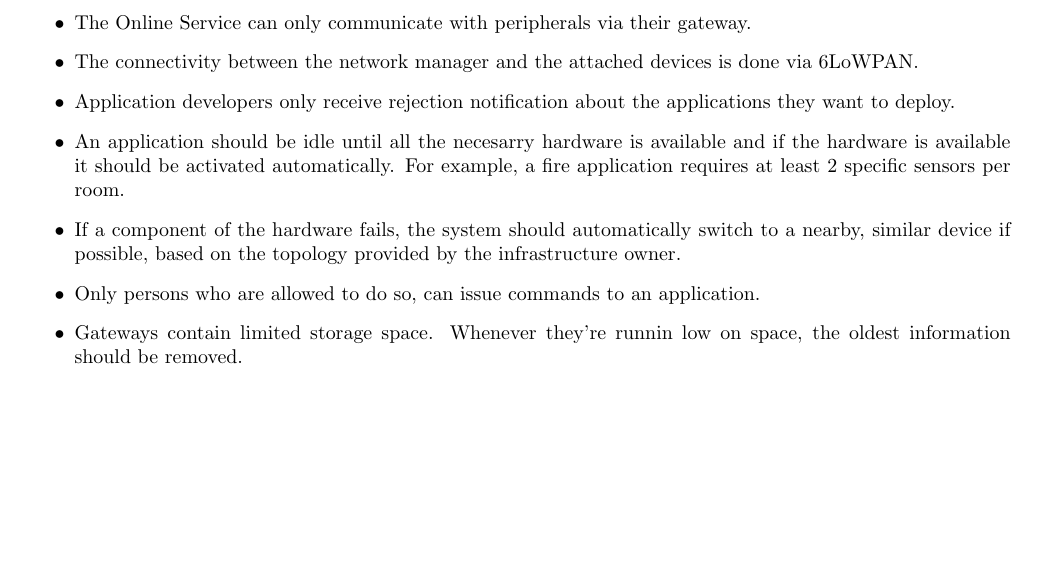
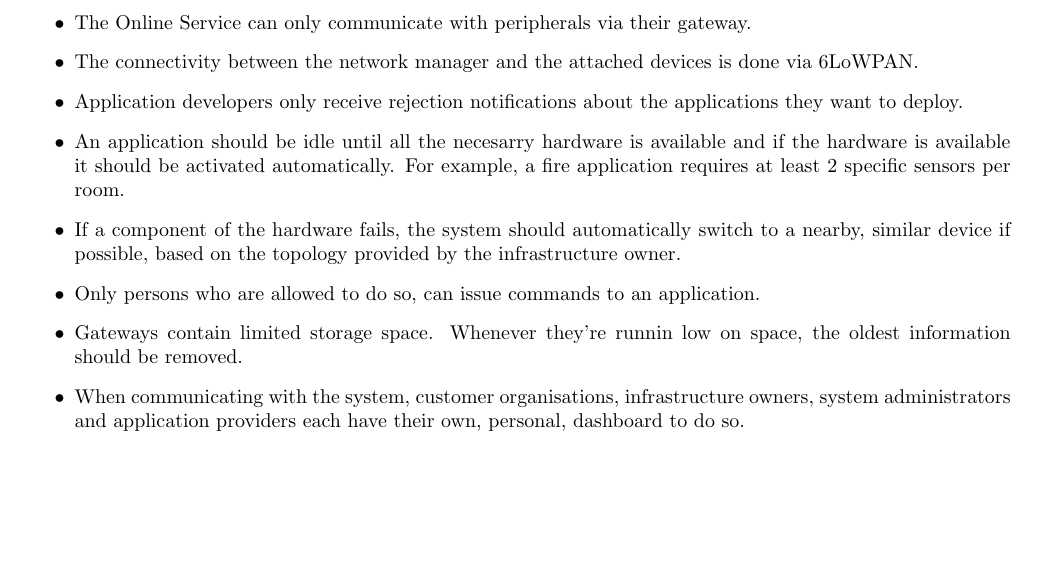
Before and after one commit to haveneersrobin/swarch, a LaTeX document (Verslagen/1e verslag/template.tex): part of page 3 of 11, cut so that both start at the same text, the shorter picture padded with empty space. Compiled offline with pdfLaTeX.

Commit message:
adding labels

```diff
--- a/Verslagen/1e verslag/template.tex
+++ b/Verslagen/1e verslag/template.tex
@@ -43,11 +43,12 @@ In this section we provide additional domain constraints.
     \item A end-user only receives notifications from applications that the customer organization he works for is subscribed to. He only receives these notifcations if he/she is an individual who should receive notifications as configured in the application by the previously mentioned customer organization.
     \item The Online Service can only communicate with peripherals via their gateway.
     \item The connectivity between the network manager and the attached devices is done via 6LoWPAN.
-    \item Application developers only receive rejection notification about the applications they want to deploy.
+    \item Application developers only receive rejection notifications about the applications they want to deploy.
     \item An application should be idle until all the necesarry hardware is available and if the hardware is available it should be activated automatically. For example, a fire application requires at least 2 specific sensors per room.
     \item If a component of the hardware fails, the system should automatically switch to a nearby, similar device if possible, based on the topology provided by the infrastructure owner.
     \item Only persons who are allowed to do so, can issue commands to an application.
     \item Gateways contain limited storage space. Whenever they're runnin low on space, the oldest information should be removed.
+    \item When communicating with the system, customer organisations, infrastructure owners, system administrators and application providers each have their own, personal, dashboard to do so.
 \end{itemize}
 
 \section{Glossary}
```
Also changed, not shown: Verslagen/1e verslag/template.pdf, Verslagen/do_no_remove.txt (deleted), 6 other files.
